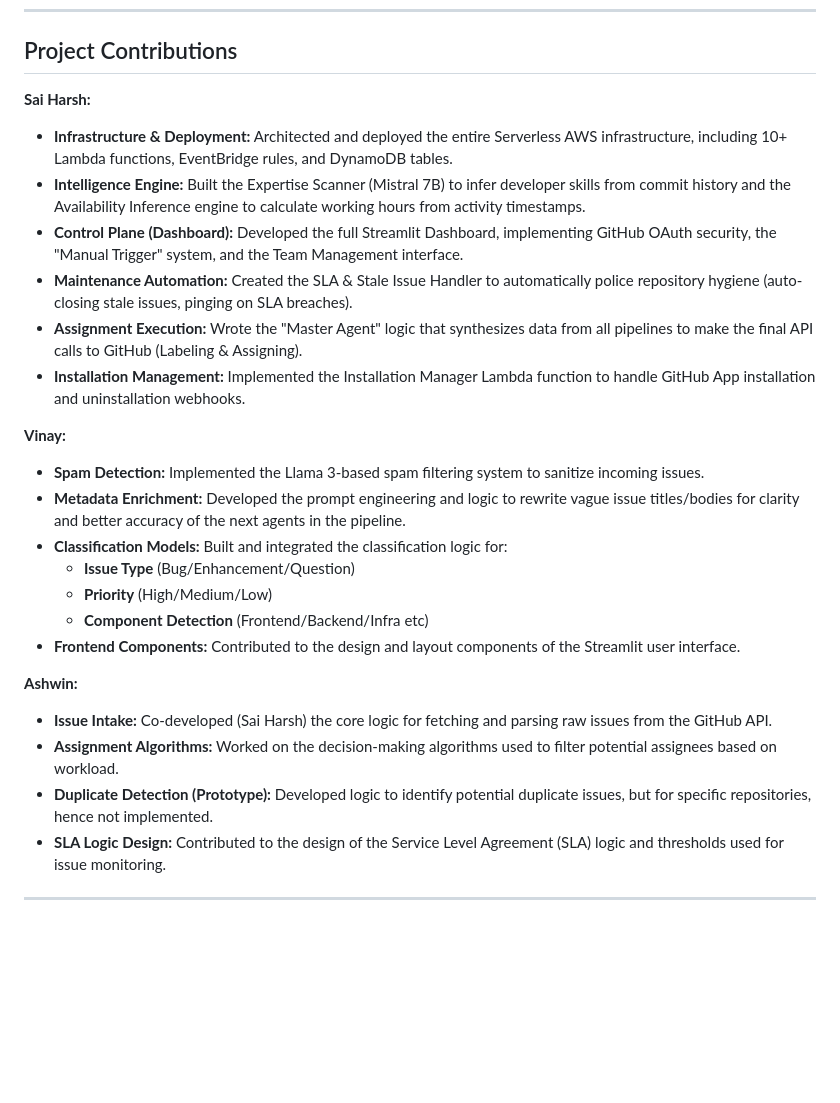
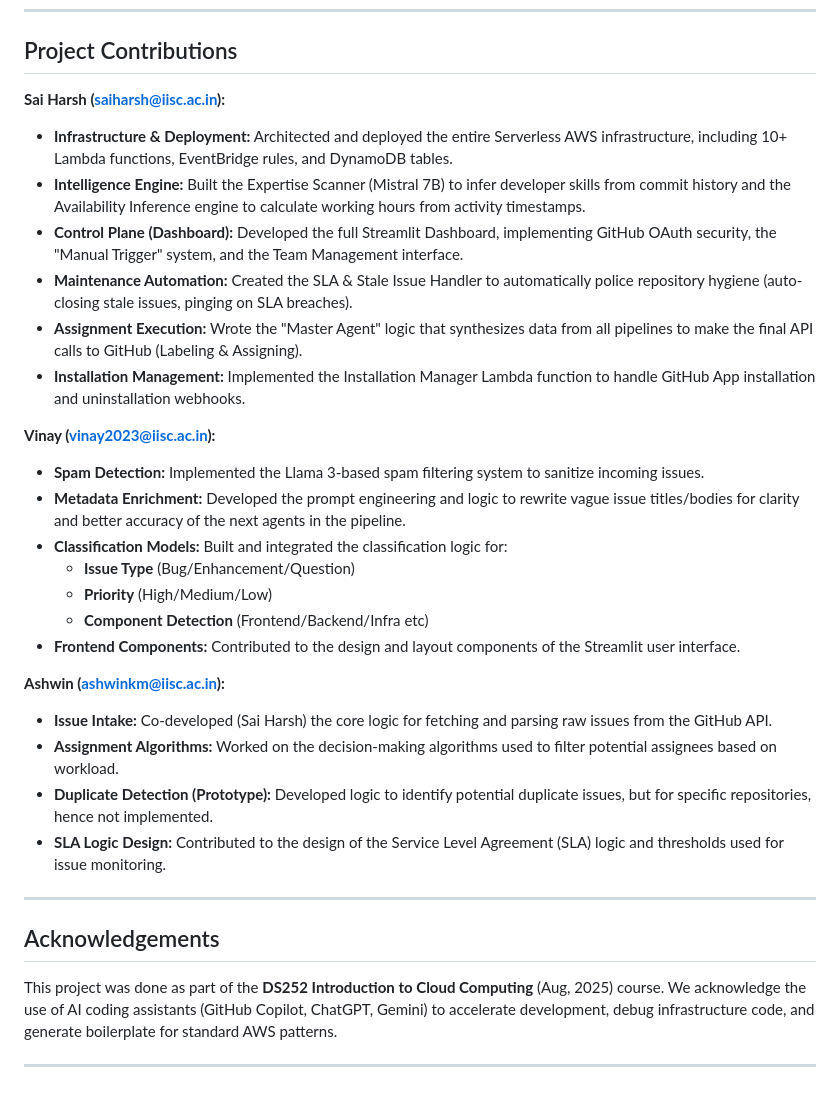
Before and after one commit to Cloud-Project-VaaS/VaaS, a Markdown page: README.md, the part around the change. Drawn GitHub-style; blank space fills up the shorter version.

```diff
--- a/README.md
+++ b/README.md
@@ -142,7 +142,7 @@ The bot automatically analyzes and labels issues directly on GitHub.
 
 ## Project Contributions
 
-**Sai Harsh:**
+**Sai Harsh (saiharsh@iisc.ac.in):**
 - **Infrastructure & Deployment:** Architected and deployed the entire Serverless AWS infrastructure, including 10+ Lambda functions, EventBridge rules, and DynamoDB tables.
 - **Intelligence Engine:** Built the Expertise Scanner (Mistral 7B) to infer developer skills from commit history and the Availability Inference engine to calculate working hours from activity timestamps.
 - **Control Plane (Dashboard):** Developed the full Streamlit Dashboard, implementing GitHub OAuth security, the "Manual Trigger" system, and the Team Management interface.
@@ -150,7 +150,7 @@ The bot automatically analyzes and labels issues directly on GitHub.
 - **Assignment Execution:** Wrote the "Master Agent" logic that synthesizes data from all pipelines to make the final API calls to GitHub (Labeling & Assigning).
 - **Installation Management:** Implemented the Installation Manager Lambda function to handle GitHub App installation and uninstallation webhooks.
 
-**Vinay:**
+**Vinay (vinay2023@iisc.ac.in):**
 - **Spam Detection:** Implemented the Llama 3-based spam filtering system to sanitize incoming issues.
 - **Metadata Enrichment:** Developed the prompt engineering and logic to rewrite vague issue titles/bodies for clarity and better accuracy of the next agents in the pipeline.
 - **Classification Models:** Built and integrated the classification logic for:
@@ -159,10 +159,16 @@ The bot automatically analyzes and labels issues directly on GitHub.
   - **Component Detection** (Frontend/Backend/Infra etc)
 - **Frontend Components:** Contributed to the design and layout components of the Streamlit user interface.
 
-**Ashwin:**
+**Ashwin (ashwinkm@iisc.ac.in):**
 - **Issue Intake:** Co-developed (Sai Harsh) the core logic for fetching and parsing raw issues from the GitHub API.
 - **Assignment Algorithms:** Worked on the decision-making algorithms used to filter potential assignees based on workload.
 - **Duplicate Detection (Prototype):** Developed logic to identify potential duplicate issues, but for specific repositories, hence not implemented.
 - **SLA Logic Design:** Contributed to the design of the Service Level Agreement (SLA) logic and thresholds used for issue monitoring.
 
 ---
+
+## Acknowledgements
+This project was done as part of the **DS252 Introduction to Cloud Computing** (Aug, 2025) course.
+We acknowledge the use of AI coding assistants (GitHub Copilot, ChatGPT, Gemini) to accelerate development, debug infrastructure code, and generate boilerplate for standard AWS patterns.
+
+---
```
